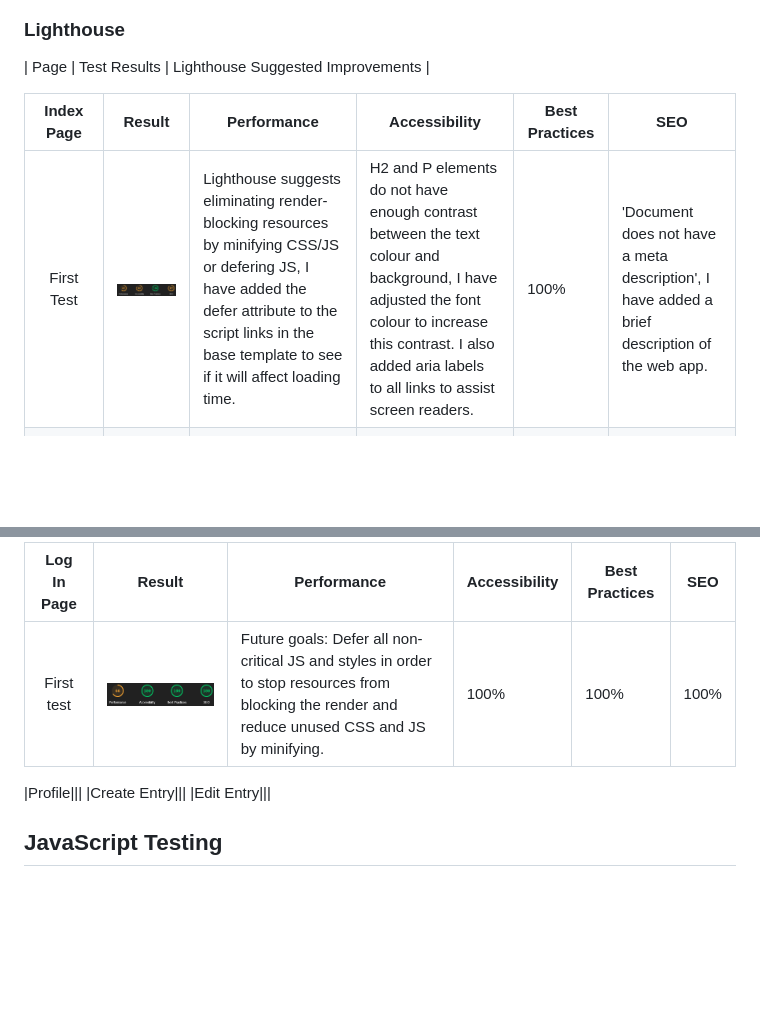
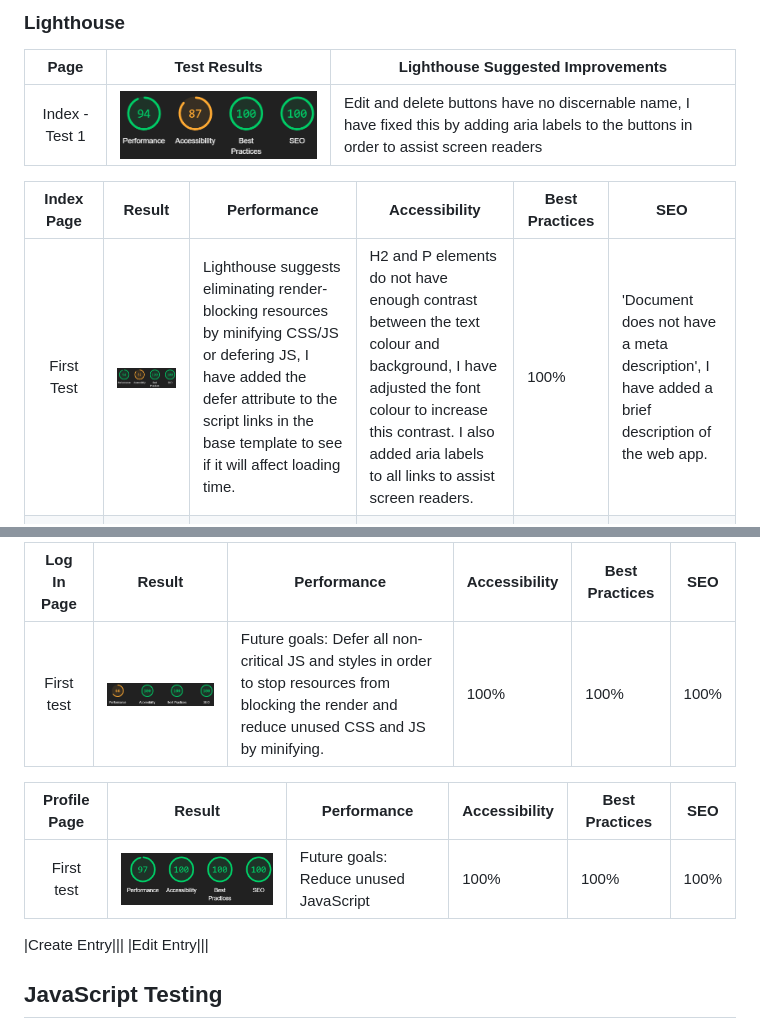
Before and after one commit to lrchnnng/jot-journal, a Markdown page: TESTING.MD, 2 parts joined by grey strips. GitHub-like rendering; pictures changed too: static/images/testing-img/lighthouse-index-test1.png (added), static/images/testing-img/lighthouse-profile.1.png (added); blank space fills up the shorter version.

Commit message:
added aria labels to crud buttons

```diff
--- a/TESTING.MD
+++ b/TESTING.MD
@@ -225,10 +225,14 @@ All pages passed CSS validation
 ### Lighthouse <!-- omit in toc -->
 
 | Page | Test Results | Lighthouse Suggested Improvements |
+|:---:|---|---|
+|Index - Test 1|![First test index](/static/images/testing-img/lighthouse-index-test1.png)|Edit and delete buttons have no discernable name, I have fixed this by adding aria labels to the buttons in order to assist screen readers|
+
+
 
 |Index Page|Result|Performance|Accessibility|Best Practices|SEO|
 |:---:|---|---|---|---|---|
-|First Test|![First test index](/static/images/testing-img/lighthouse-index-1.png)|Lighthouse suggests eliminating render-blocking resources by minifying CSS/JS or defering JS, I have added the defer attribute to the script links in the base template to see if it will affect loading time.|H2 and P elements do not have enough contrast between the text colour and background, I have adjusted the font colour to increase this contrast. I also added aria labels to all links to assist screen readers.|100%|'Document does not have a meta description', I have added a brief description of the web app.|
+|First Test|![First test index](/static/images/testing-img/lighthouse-index-test1.png)|Lighthouse suggests eliminating render-blocking resources by minifying CSS/JS or defering JS, I have added the defer attribute to the script links in the base template to see if it will affect loading time.|H2 and P elements do not have enough contrast between the text colour and background, I have adjusted the font colour to increase this contrast. I also added aria labels to all links to assist screen readers.|100%|'Document does not have a meta description', I have added a brief description of the web app.|
 |Second Test|![Second test index](/static/images/testing-img/lighthouse-index-2.png)|Adding a defer attribute to script elements did not increase load time. It appears that materializeCSS is causing the loading time to slow down due to unused CSS, this is something I would attempt to address in the future.|One of the sort buttons is lowing the accessiblity score due to low contrast in the disabled styling. I want the button to be visually unclickable so I have chosen to ignore this issue. I have also added an aria label to the hamburger menu.|100%|Tap target for mobile devices is 70% of appropriate size, I have increased the size of clickable links in the footer for mobiles only|
 |Final test|![Final test index](/static/images/testing-img/lighthouse-index-final.png)|Future goals: Defer all non-critical JS and styles in order to stop resources from blocking the render and reduce unused CSS and JS by minifying.|Future goals: Create a custom 'disabled button' class style with higher contrast.|100%|100%|
 
@@ -243,6 +247,8 @@ All pages passed CSS validation
 
+|Profile Page|Result|Performance|Accessibility|Best Practices|SEO|
+|:---:|---|---|---|---|---|
+|First test|![First test profile](/static/images/testing-img/lighthouse-profile.1.png)|Future goals: Reduce unused JavaScript|100%|100%|100%|
 
-|Profile|||
 |Create Entry|||
 |Edit Entry|||
 
```
Also changed, not shown: other parts of TESTING.MD (+1 -1 lines), 2 other files.
